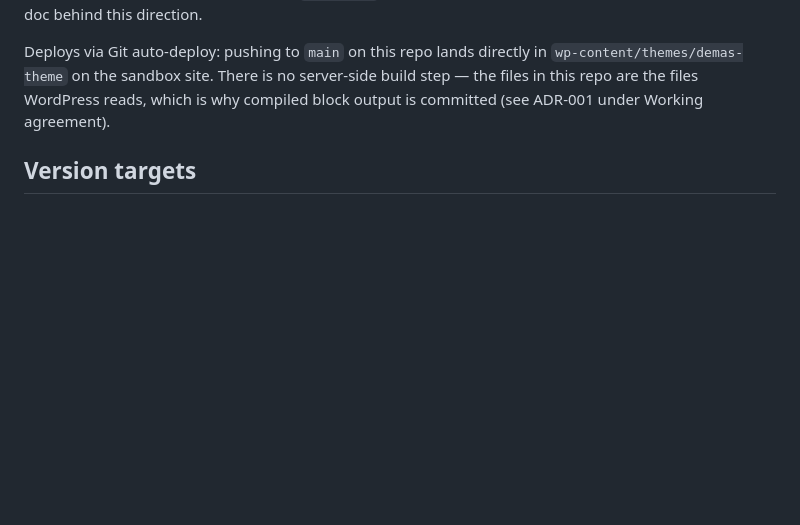
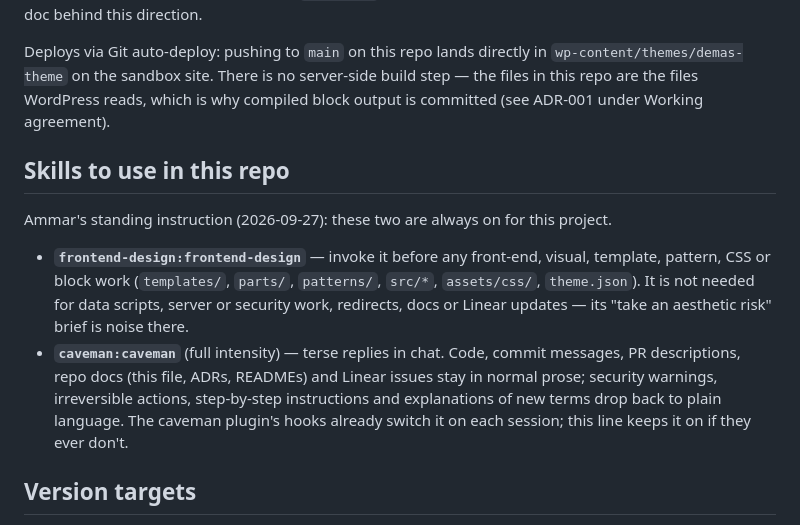
Before and after one commit to Meromooo/experiment-sandbox, a Markdown page: CLAUDE.md, the part around the change. GitHub-like rendering; blank space fills up the shorter version.

Commit message:
Keep the frontend-design and caveman skills on for this repo
A "Skills to use in this repo" section near the top of CLAUDE.md, at
Ammar's request: frontend-design before any front-end, template, pattern,
CSS or block work (not for data, server, redirect or doc tasks), and
caveman at full intensity for chat, with code, commits, docs and Linear
issues left in normal prose.

Co-Authored-By: Claude Opus 5.5 <noreply@anthropic.com>

```diff
--- a/CLAUDE.md
+++ b/CLAUDE.md
@@ -10,6 +10,20 @@ Deploys via Git auto-deploy: pushing to `main` on this repo lands directly in
 `wp-content/themes/demas-theme` on the sandbox site. There is no server-side build step — the
 files in this repo are the files WordPress reads, which is why compiled block output is
 committed (see ADR-001 under Working agreement).
+
+## Skills to use in this repo
+
+Ammar's standing instruction (2026-09-27): these two are always on for this project.
+
+- **`frontend-design:frontend-design`** — invoke it before any front-end, visual, template,
+  pattern, CSS or block work (`templates/`, `parts/`, `patterns/`, `src/*`, `assets/css/`,
+  `theme.json`). It is not needed for data scripts, server or security work, redirects, docs or
+  Linear updates — its "take an aesthetic risk" brief is noise there.
+- **`caveman:caveman`** (full intensity) — terse replies in chat. Code, commit messages, PR
+  descriptions, repo docs (this file, ADRs, READMEs) and Linear issues stay in normal prose;
+  security warnings, irreversible actions, step-by-step instructions and explanations of new
+  terms drop back to plain language. The caveman plugin's hooks already switch it on each
+  session; this line keeps it on if they ever don't.
 
 ## Version targets
 
```
